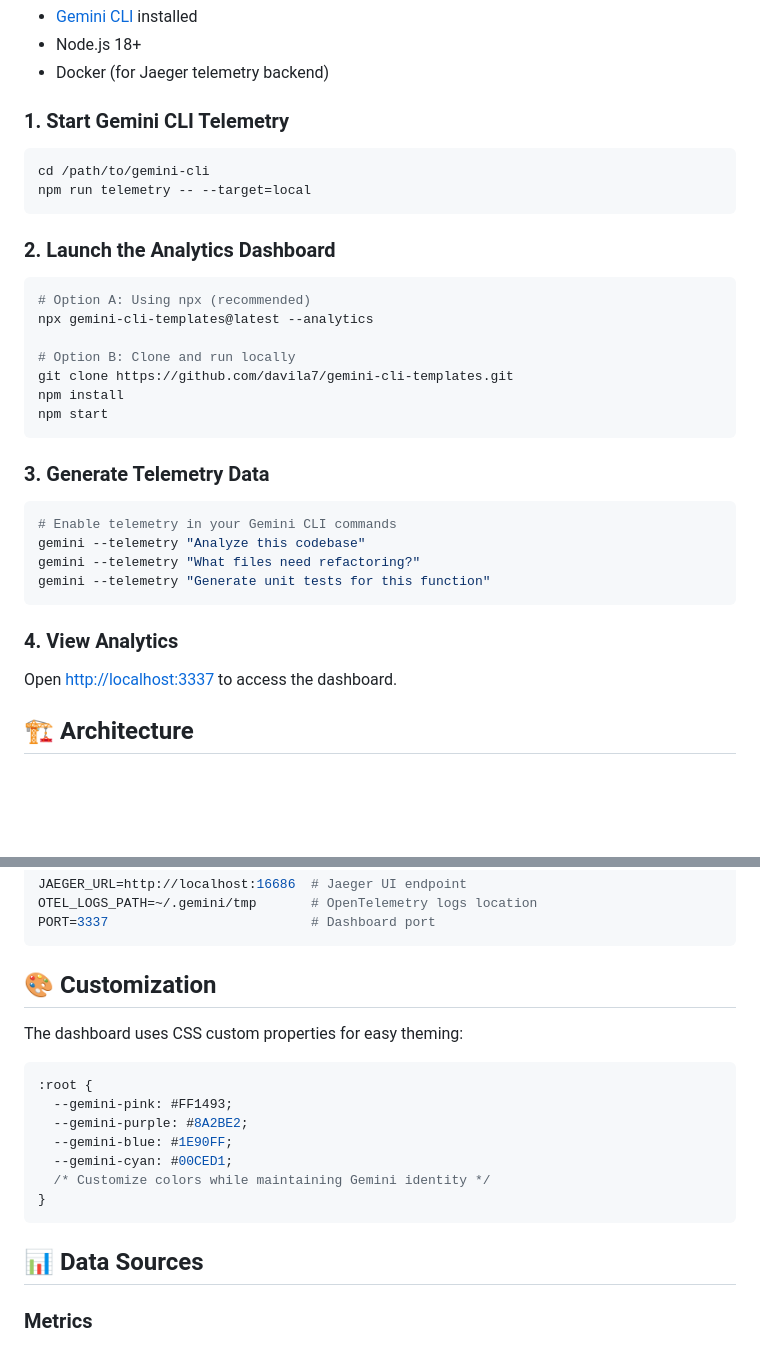
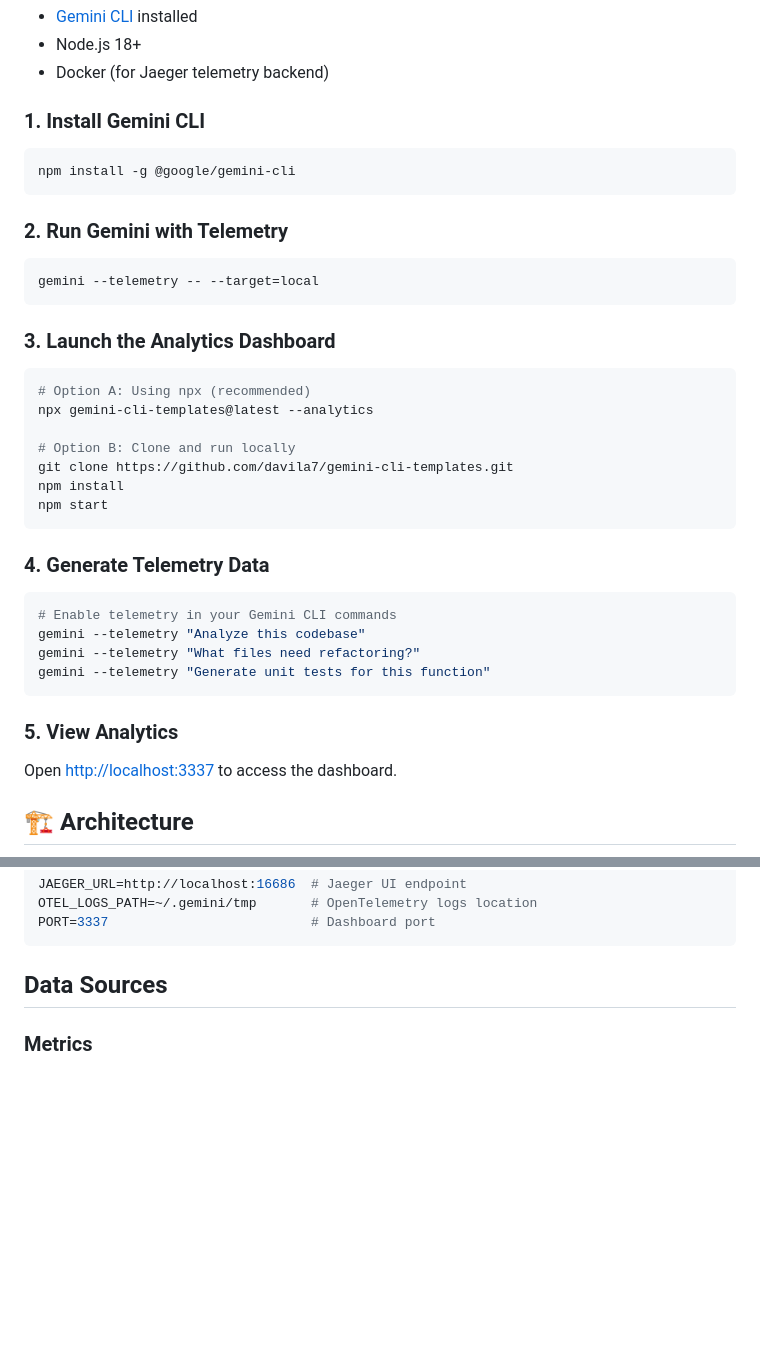
Before and after one commit to davila7/gemini-cli-templates, a Markdown page: README.md, 2 parts joined by grey strips. Drawn GitHub-style; blank space fills up the shorter version.

Commit message:
docs: Update README for clarity and structure; modify installation and usage instructions

````diff
--- a/README.md
+++ b/README.md
@@ -30,13 +30,17 @@ CLI tool for configuring and monitoring Gemini CLI
 - Node.js 18+
 - Docker (for Jaeger telemetry backend)
 
-### 1. Start Gemini CLI Telemetry
+### 1. Install Gemini CLI
 ```bash
-cd /path/to/gemini-cli
-npm run telemetry -- --target=local
+npm install -g @google/gemini-cli
 ```
 
-### 2. Launch the Analytics Dashboard
+### 2. Run Gemini with Telemetry
+```bash
+gemini --telemetry -- --target=local
+```
+
+### 3. Launch the Analytics Dashboard
 ```bash
 # Option A: Using npx (recommended)
 npx gemini-cli-templates@latest --analytics
@@ -47,7 +51,7 @@ npm install
 npm start
 ```
 
-### 3. Generate Telemetry Data
+### 4. Generate Telemetry Data
 ```bash
 # Enable telemetry in your Gemini CLI commands
 gemini --telemetry "Analyze this codebase"
@@ -55,7 +59,7 @@ gemini --telemetry "What files need refactoring?"
 gemini --telemetry "Generate unit tests for this function"
 ```
 
-### 4. View Analytics
+### 5. View Analytics
 Open [http://localhost:3337](http://localhost:3337) to access the dashboard.
 
 ## 🏗️ Architecture
@@ -99,21 +100,7 @@ OTEL_LOGS_PATH=~/.gemini/tmp       # OpenTelemetry logs location
 PORT=3337                          # Dashboard port
 ```
 
-## 🎨 Customization
-
-The dashboard uses CSS custom properties for easy theming:
-
-```css
-:root {
-  --gemini-pink: #FF1493;
-  --gemini-purple: #8A2BE2;
-  --gemini-blue: #1E90FF;
-  --gemini-cyan: #00CED1;
-  /* Customize colors while maintaining Gemini identity */
-}
-```
-
-## 📊 Data Sources
+## Data Sources
 
 ### Metrics
 - Session tracking and duration
````
Also changed, not shown: other parts of README.md (+3 -7 lines).
